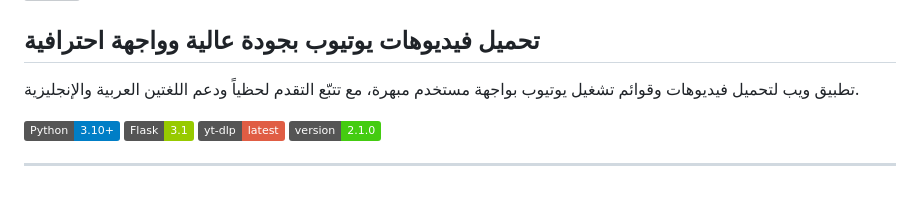
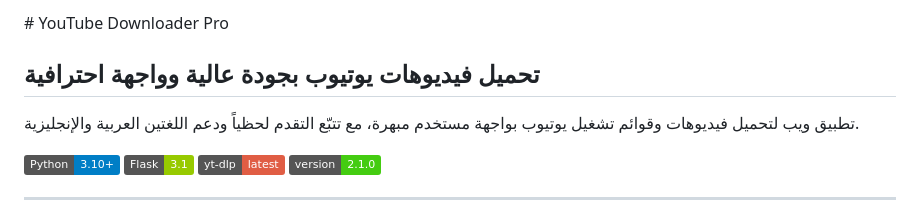
Before and after one commit to 20057AMO/youtube-downloader-pro, a Markdown page: README.md, the part around one of its changes. GitHub-like rendering; badges without logos; grey boxes are pictures that could not be loaded.

```diff
--- a/README.md
+++ b/README.md
@@ -4,4 +3,5 @@
 </p>
+# YouTube Downloader Pro
 
 
 <div dir="rtl">
```
Also changed, not shown: other parts of README.md (+1 -2 lines).
